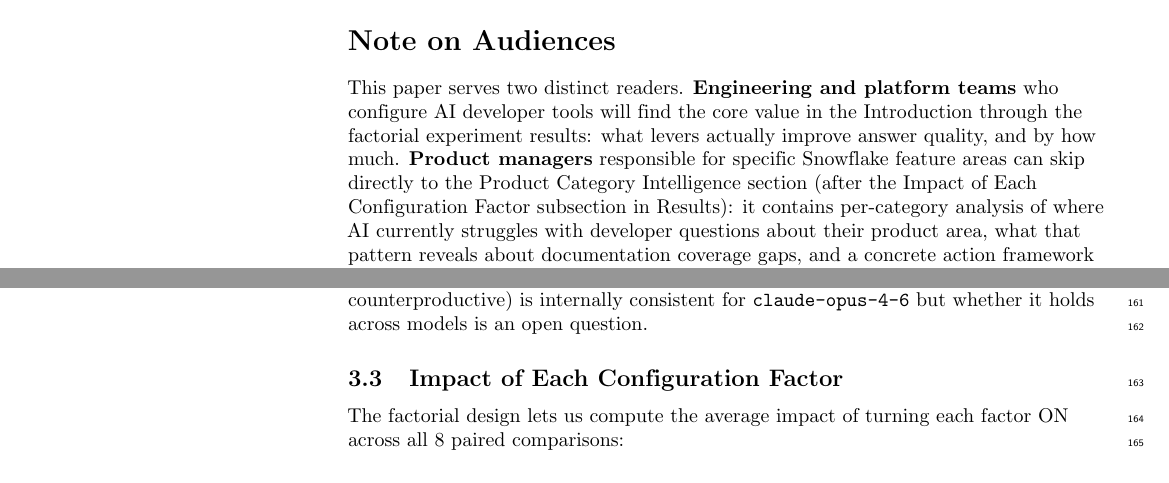
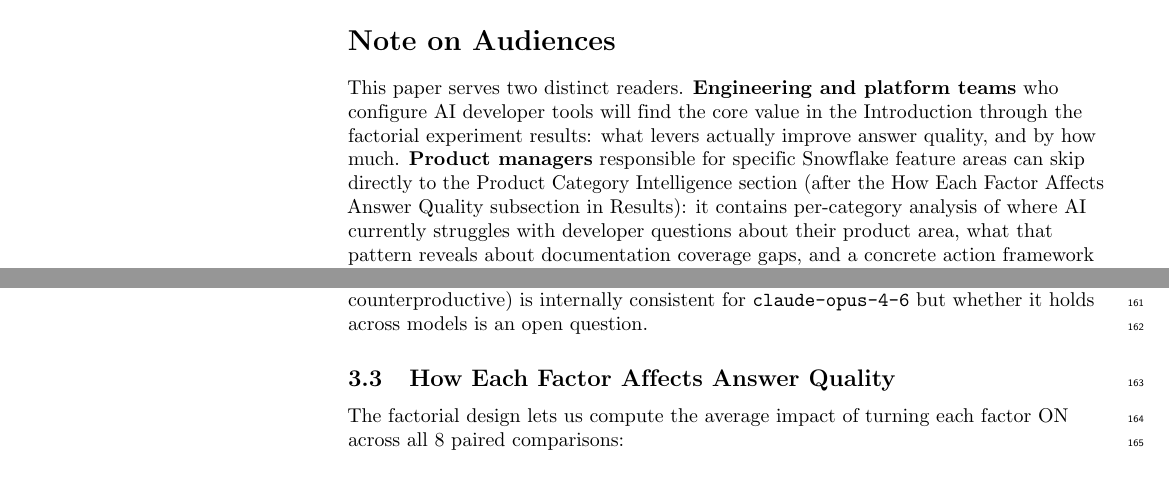
Before and after one commit to sfc-gh-cnantasenamat/aeo-methodology, a LaTeX document (paper/latex/paper.tex): two parts of pages 1 and 7 of 16, joined at a grey line, cut so that both start at the same text. Compiled offline with pdfLaTeX.

Commit message:
Rename section to "How Each Factor Affects Answer Quality"

```diff
--- a/paper/latex/paper.tex
+++ b/paper/latex/paper.tex
@@ -99,7 +99,7 @@ AI coding assistants are now part of the Snowflake developer workflow, but there
 \section*{Note on Audiences}
 % ============================================================
 
-This paper serves two distinct readers. \textbf{Engineering and platform teams} who configure AI developer tools will find the core value in the Introduction through the factorial experiment results: what levers actually improve answer quality, and by how much. \textbf{Product managers} responsible for specific Snowflake feature areas can skip directly to the Product Category Intelligence section (after the Impact of Each Configuration Factor subsection in Results): it contains per-category analysis of where AI currently struggles with developer questions about their product area, what that pattern reveals about documentation coverage gaps, and a concrete action framework tied to each gap type.
+This paper serves two distinct readers. \textbf{Engineering and platform teams} who configure AI developer tools will find the core value in the Introduction through the factorial experiment results: what levers actually improve answer quality, and by how much. \textbf{Product managers} responsible for specific Snowflake feature areas can skip directly to the Product Category Intelligence section (after the How Each Factor Affects Answer Quality subsection in Results): it contains per-category analysis of where AI currently struggles with developer questions about their product area, what that pattern reveals about documentation coverage gaps, and a concrete action framework tied to each gap type.
 
 % now start line numbers
 \linenumbers
@@ -298,7 +298,7 @@ To contextualize the factorial results, we ran two additional baseline-only runs
 The full $2^4$ factorial replication across multiple respondent models remains an open item. The configuration hierarchy identified here (agentic tools dominant, self-critique counterproductive) is internally consistent for \texttt{claude-opus-4-6} but whether it holds across models is an open question.
 
 % ============================================================
-\subsection{Impact of Each Configuration Factor}
+\subsection{How Each Factor Affects Answer Quality}
 % ============================================================
 
 The factorial design lets us compute the average impact of turning each factor ON across all 8 paired comparisons:
```
Also changed, not shown: paper/paper.md (+2 -2 lines), paper/latex/paper.pdf, paper/paper.pdf.
